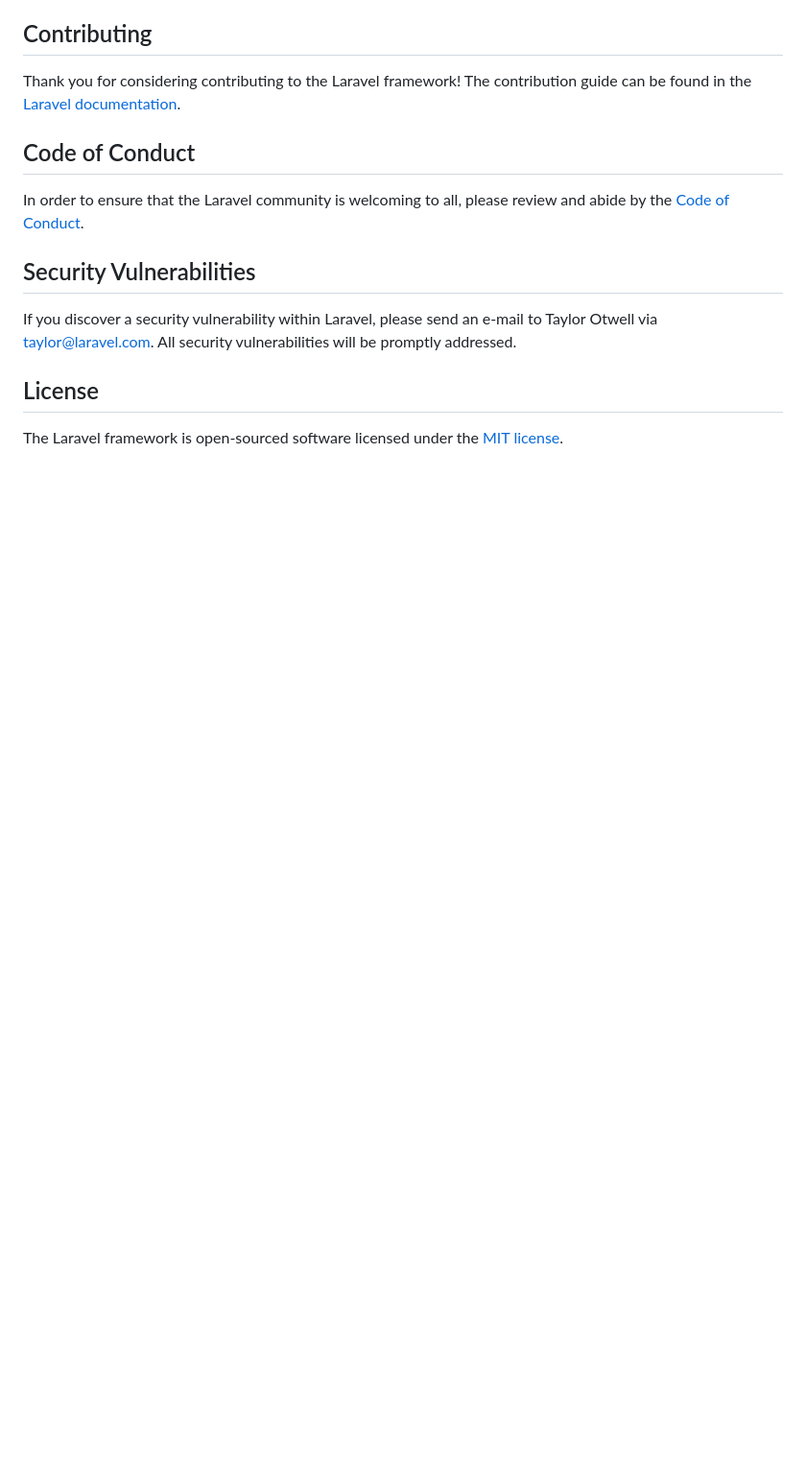
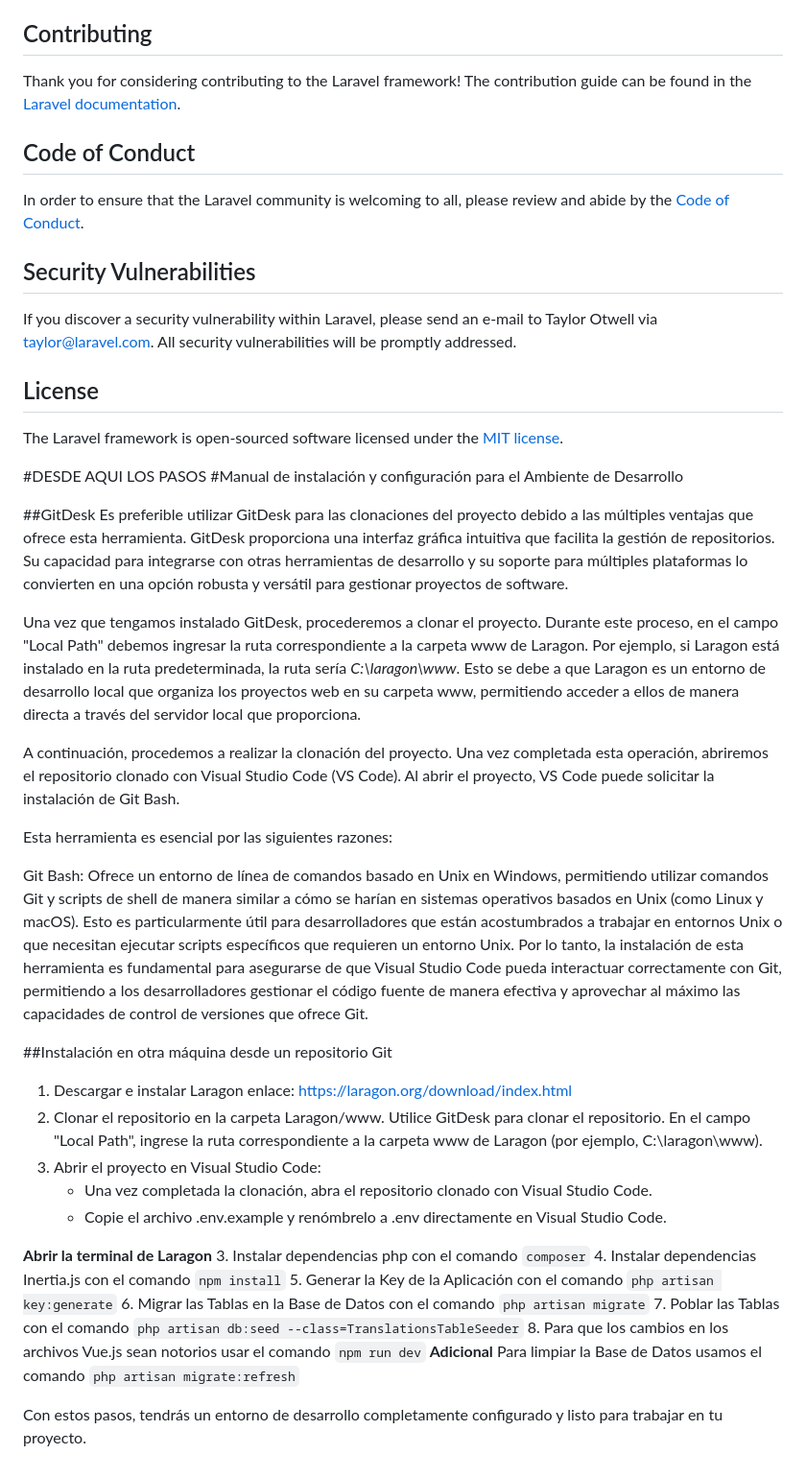
Before and after one commit to JoelPiuri/TraductorBrailleATexto, a Markdown page: README.md, the part around the change. Shown at 96% size. Rendered like a GitHub page; blank space fills up the shorter version.

```diff
--- a/README.md
+++ b/README.md
@@ -64,3 +64,37 @@ If you discover a security vulnerability within Laravel, please send an e-mail t
 ## License
 
 The Laravel framework is open-sourced software licensed under the [MIT license](https://opensource.org/licenses/MIT).
+
+#DESDE AQUI LOS PASOS
+#Manual de instalación y configuración para el Ambiente de Desarrollo
+
+##GitDesk
+Es preferible utilizar GitDesk para las clonaciones del proyecto debido a las múltiples ventajas que ofrece esta herramienta. GitDesk proporciona una interfaz gráfica intuitiva que facilita la gestión de repositorios. Su capacidad para integrarse con otras herramientas de desarrollo y su soporte para múltiples plataformas lo convierten en una opción robusta y versátil para gestionar proyectos de software.
+
+Una vez que tengamos instalado GitDesk, procederemos a clonar el proyecto. Durante este proceso, en el campo "Local Path" debemos ingresar la ruta correspondiente a la carpeta www de Laragon. Por ejemplo, si Laragon está instalado en la ruta predeterminada, la ruta sería *C:\laragon\www*. Esto se debe a que Laragon es un entorno de desarrollo local que organiza los proyectos web en su carpeta www, permitiendo acceder a ellos de manera directa a través del servidor local que proporciona.
+
+A continuación, procedemos a realizar la clonación del proyecto. Una vez completada esta operación, abriremos el repositorio clonado con Visual Studio Code (VS Code). Al abrir el proyecto, VS Code puede solicitar la instalación de Git Bash.
+
+Esta herramienta es esencial por las siguientes razones:
+
+Git Bash: Ofrece un entorno de línea de comandos basado en Unix en Windows, permitiendo utilizar comandos Git y scripts de shell de manera similar a cómo se harían en sistemas operativos basados en Unix (como Linux y macOS). Esto es particularmente útil para desarrolladores que están acostumbrados a trabajar en entornos Unix o que necesitan ejecutar scripts específicos que requieren un entorno Unix.
+Por lo tanto, la instalación de esta herramienta es fundamental para asegurarse de que Visual Studio Code pueda interactuar correctamente con Git, permitiendo a los desarrolladores gestionar el código fuente de manera efectiva y aprovechar al máximo las capacidades de control de versiones que ofrece Git.
+
+##Instalación en otra máquina desde un repositorio Git
+1. Descargar e instalar Laragon enlace: https://laragon.org/download/index.html
+2. Clonar el repositorio en la carpeta Laragon/www. Utilice GitDesk para clonar el repositorio. En el campo "Local Path", ingrese la ruta correspondiente a la carpeta www de Laragon (por ejemplo, C:\laragon\www).
+3. Abrir el proyecto en Visual Studio Code:
+	- Una vez completada la clonación, abra el repositorio clonado con Visual Studio Code.
+	- Copie el archivo .env.example y renómbrelo a .env directamente en Visual Studio Code.
+
+**Abrir la terminal de Laragon**
+3. Instalar dependencias php con el comando `composer`
+4. Instalar dependencias Inertia.js con el comando `npm install`
+5. Generar la Key de la Aplicación con el comando `php artisan key:generate`
+6. Migrar las Tablas en la Base de Datos con el comando `php artisan migrate`
+7. Poblar las Tablas con el comando `php artisan db:seed --class=TranslationsTableSeeder`
+8. Para que los cambios en los archivos Vue.js sean notorios usar el comando `npm run dev`
+**Adicional**
+Para limpiar la Base de Datos usamos el comando `php artisan migrate:refresh`
+
+Con estos pasos, tendrás un entorno de desarrollo completamente configurado y listo para trabajar en tu proyecto.
```
